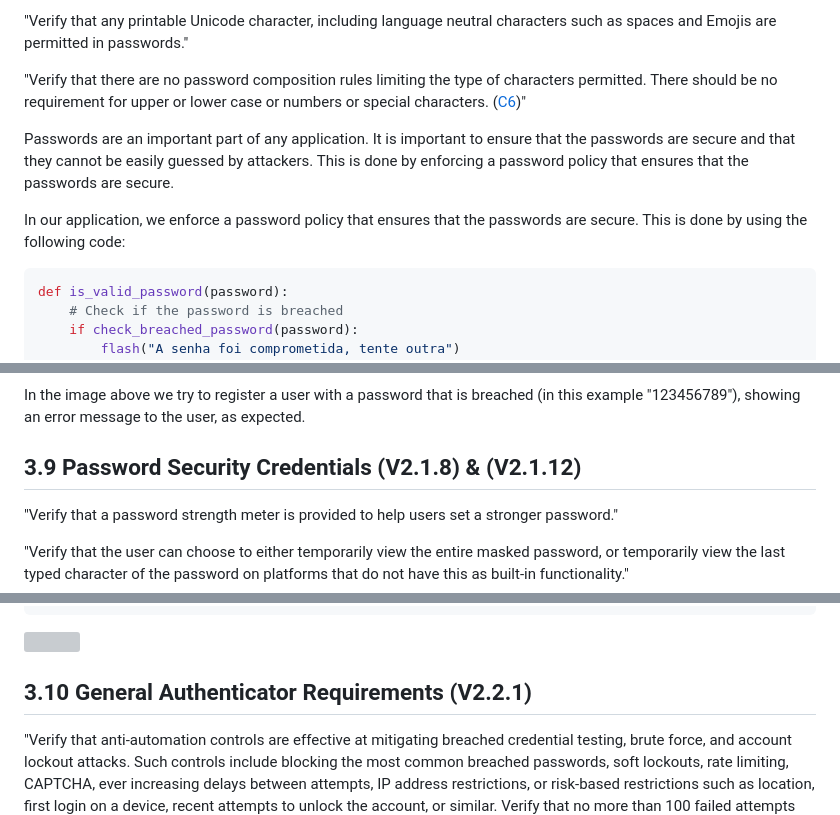
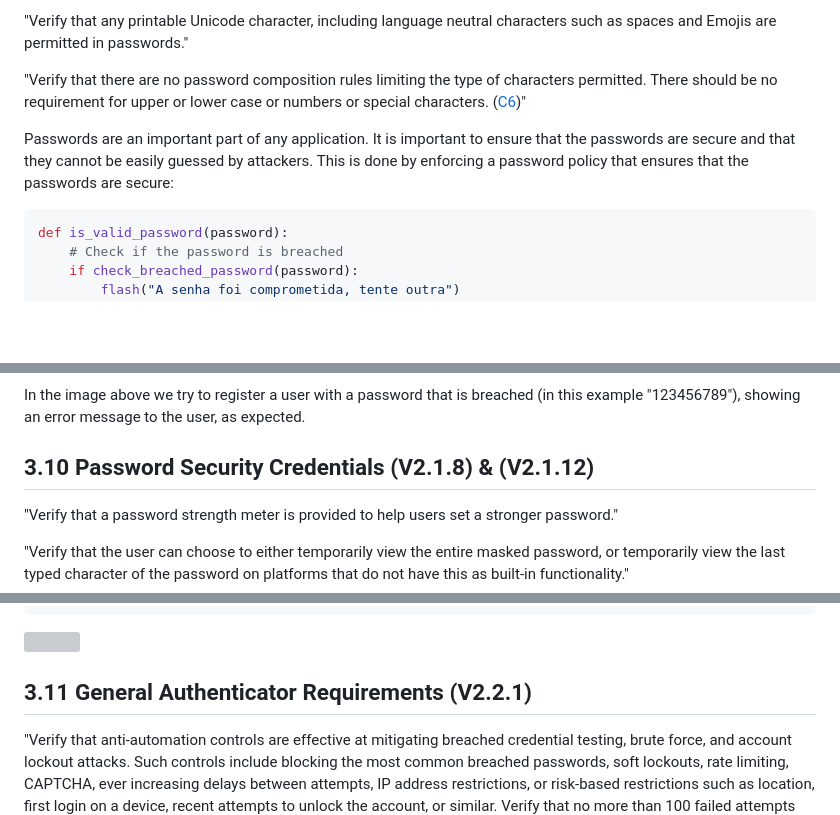
Before and after one commit to ZeMendes17/SIO_ASVS, a Markdown page: analysis/report.md, 3 parts joined by grey strips. GitHub-like rendering; blank space fills up the shorter version; grey boxes are pictures that could not be loaded.

````diff
--- a/analysis/report.md
+++ b/analysis/report.md
@@ -383,9 +383,7 @@ This dependencies ensure that all the dependencies are up to date and that there
 
 "Verify that there are no password composition rules limiting the type of characters permitted. There should be no requirement for upper or lower case or numbers or special characters. ([C6](https://owasp.org/www-project-proactive-controls/#div-numbering))"
 
-Passwords are an important part of any application. It is important to ensure that the passwords are secure and that they cannot be easily guessed by attackers. This is done by enforcing a password policy that ensures that the passwords are secure.
-
-In our application, we enforce a password policy that ensures that the passwords are secure. This is done by using the following code:
+Passwords are an important part of any application. It is important to ensure that the passwords are secure and that they cannot be easily guessed by attackers. This is done by enforcing a password policy that ensures that the passwords are secure:
 
 ```python
 def is_valid_password(password):
@@ -469,7 +466,7 @@ We use the HIBP API to check if the password is breached. This is done by sendin
 
 In the image above we try to register a user with a password that is breached (in this example "123456789"), showing an error message to the user, as expected.
 
-## 3.9 Password Security Credentials (V2.1.8) & (V2.1.12)
+## 3.10 Password Security Credentials (V2.1.8) & (V2.1.12)
 
 "Verify that a password strength meter is provided to help users set a stronger password."
 
@@ -608,7 +605,7 @@ function togglePasswordVisibility() {
 
 ![](./gifs/password_show.gif)
 
-## 3.10 General Authenticator Requirements (V2.2.1)
+## 3.11 General Authenticator Requirements (V2.2.1)
 
 "Verify that anti-automation controls are effective at mitigating breached credential testing, brute force, and account lockout attacks. Such controls include blocking the most common breached passwords, soft lockouts, rate limiting, CAPTCHA, ever increasing delays between attempts, IP address restrictions, or risk-based restrictions such as location, first login on a device, recent attempts to unlock the account, or similar. Verify that no more than 100 failed attempts per hour is possible on a single account."
 
````
Also changed, not shown: other parts of analysis/report.md (+7 -8 lines).
